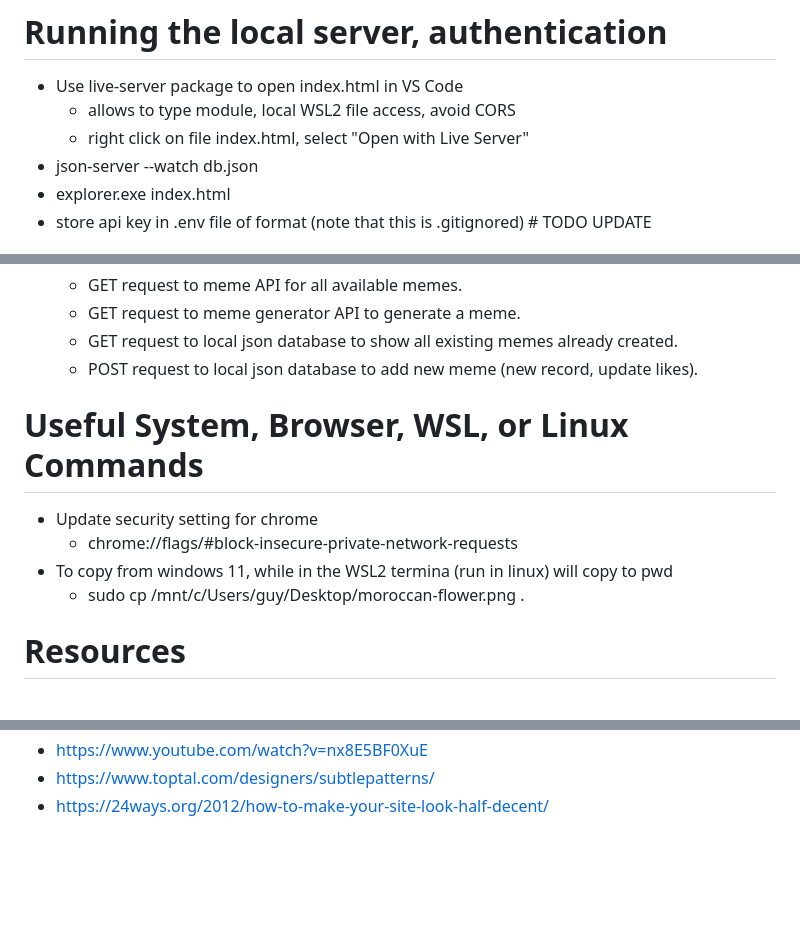
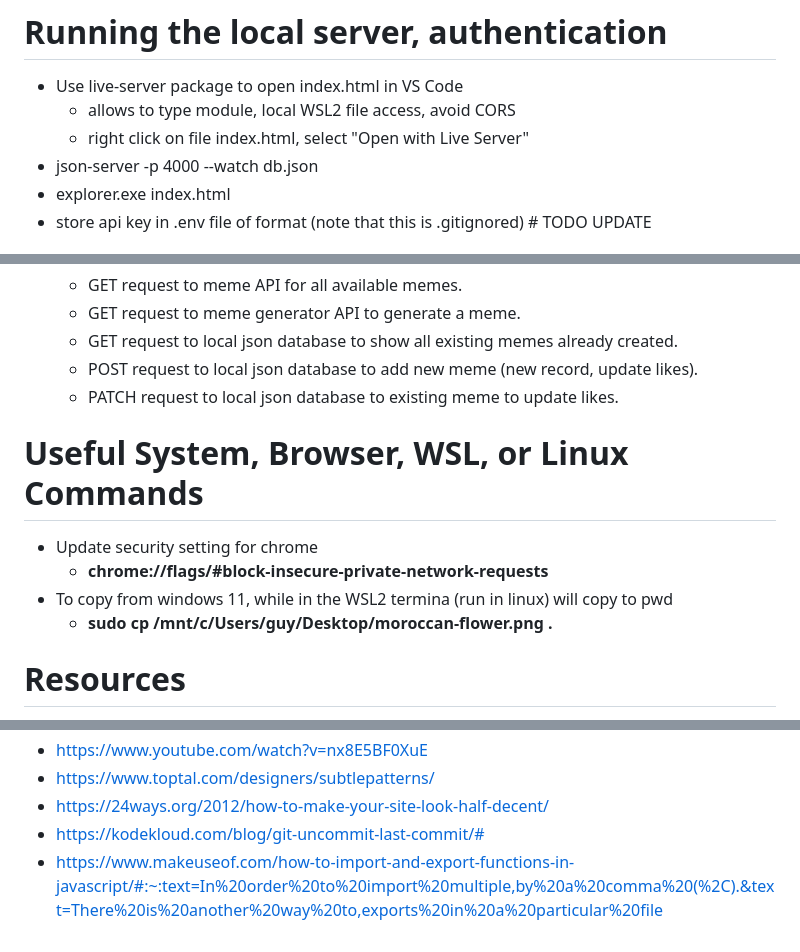
Before and after one commit to benjamin-jacobson/s3-phase-1-project, a Markdown page: readme.md, 3 parts joined by grey strips. GitHub-like rendering; blank space fills up the shorter version.

Commit message:
updated readme for resources and API methods

```diff
--- a/readme.md
+++ b/readme.md
@@ -9,7 +9,7 @@
 - Use live-server package to open index.html in VS Code
   - allows to type module, local WSL2 file access, avoid CORS
   - right click on file index.html, select "Open with Live Server"
-- json-server --watch db.json
+- json-server -p 4000 --watch db.json
 - explorer.exe index.html
 - store api key in .env file of format (note that this is .gitignored) # TODO UPDATE
 
@@ -54,13 +54,14 @@
   - GET request to meme generator API to generate a meme.
   - GET request to local json database to show all existing memes already created.
   - POST request to local json database to add new meme (new record, update likes).
+  - PATCH request to local json database to existing meme to update likes.
 
 
 # Useful System, Browser, WSL, or Linux Commands
 - Update security setting for chrome
-  - chrome://flags/#block-insecure-private-network-requests
+  - **chrome://flags/#block-insecure-private-network-requests**
 - To copy from windows 11, while in the WSL2 termina (run in linux) will copy to pwd
-  - sudo cp /mnt/c/Users/guy/Desktop/moroccan-flower.png .
+  - **sudo cp /mnt/c/Users/guy/Desktop/moroccan-flower.png .**
 
 # Resources
 - https://rapidapi.com/guides/fetch-images-with-fetch-api
@@ -78,3 +79,5 @@
 - https://www.youtube.com/watch?v=nx8E5BF0XuE
 - https://www.toptal.com/designers/subtlepatterns/
 - https://24ways.org/2012/how-to-make-your-site-look-half-decent/
+- https://kodekloud.com/blog/git-uncommit-last-commit/#
+- https://www.makeuseof.com/how-to-import-and-export-functions-in-javascript/#:~:text=In%20order%20to%20import%20multiple,by%20a%20comma%20(%2C).&text=There%20is%20another%20way%20to,exports%20in%20a%20particular%20file
```
